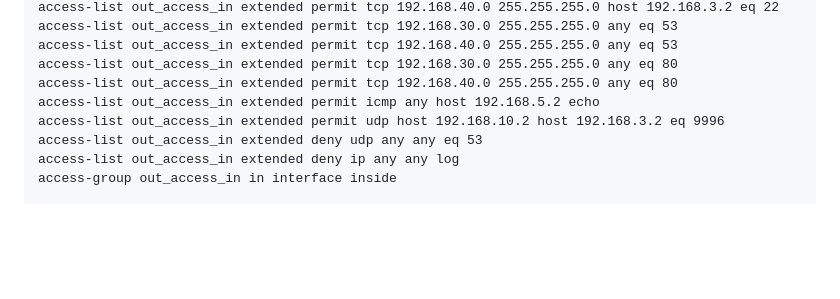
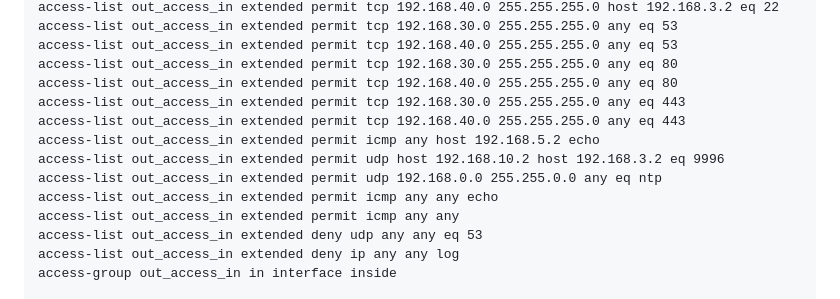
Before and after one commit to AlexanderLJX/SecureEnterpriseLAN-ICT2217, a Markdown page: configuration.md, the part around the change printed below. GitHub-like rendering; blank space fills up the shorter version.

```diff
--- a/configuration.md
+++ b/configuration.md
@@ -382,8 +440,13 @@ access-list out_access_in extended permit tcp 192.168.30.0 255.255.255.0 any eq
 access-list out_access_in extended permit tcp 192.168.40.0 255.255.255.0 any eq 53
 access-list out_access_in extended permit tcp 192.168.30.0 255.255.255.0 any eq 80
 access-list out_access_in extended permit tcp 192.168.40.0 255.255.255.0 any eq 80
+access-list out_access_in extended permit tcp 192.168.30.0 255.255.255.0 any eq 443
+access-list out_access_in extended permit tcp 192.168.40.0 255.255.255.0 any eq 443
 access-list out_access_in extended permit icmp any host 192.168.5.2 echo
 access-list out_access_in extended permit udp host 192.168.10.2 host 192.168.3.2 eq 9996
+access-list out_access_in extended permit udp 192.168.0.0 255.255.0.0 any eq ntp
+access-list out_access_in extended permit icmp any any echo
+access-list out_access_in extended permit icmp any any
 access-list out_access_in extended deny udp any any eq 53
 access-list out_access_in extended deny ip any any log
 access-group out_access_in in interface inside
```
Also changed, not shown: other parts of configuration.md (+64 -6 lines).
